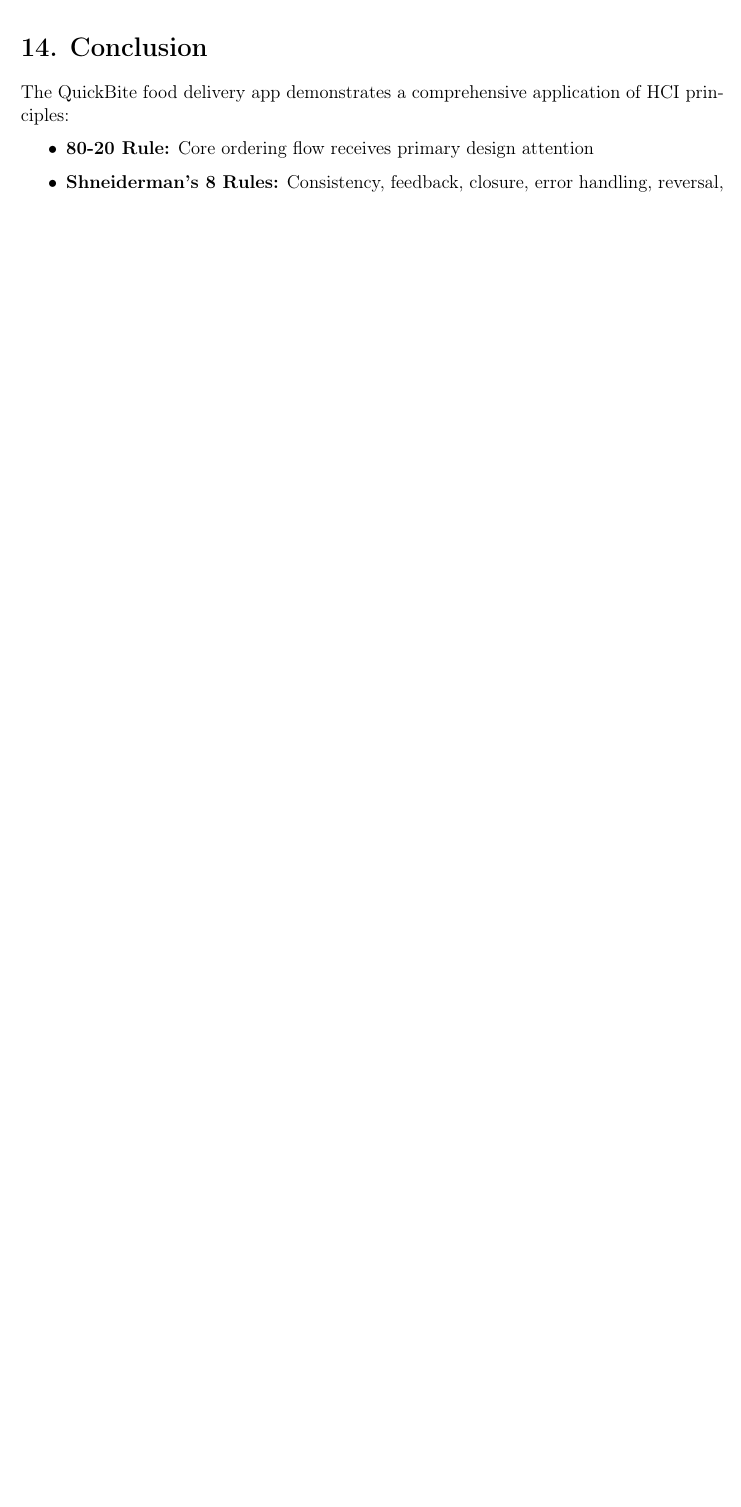
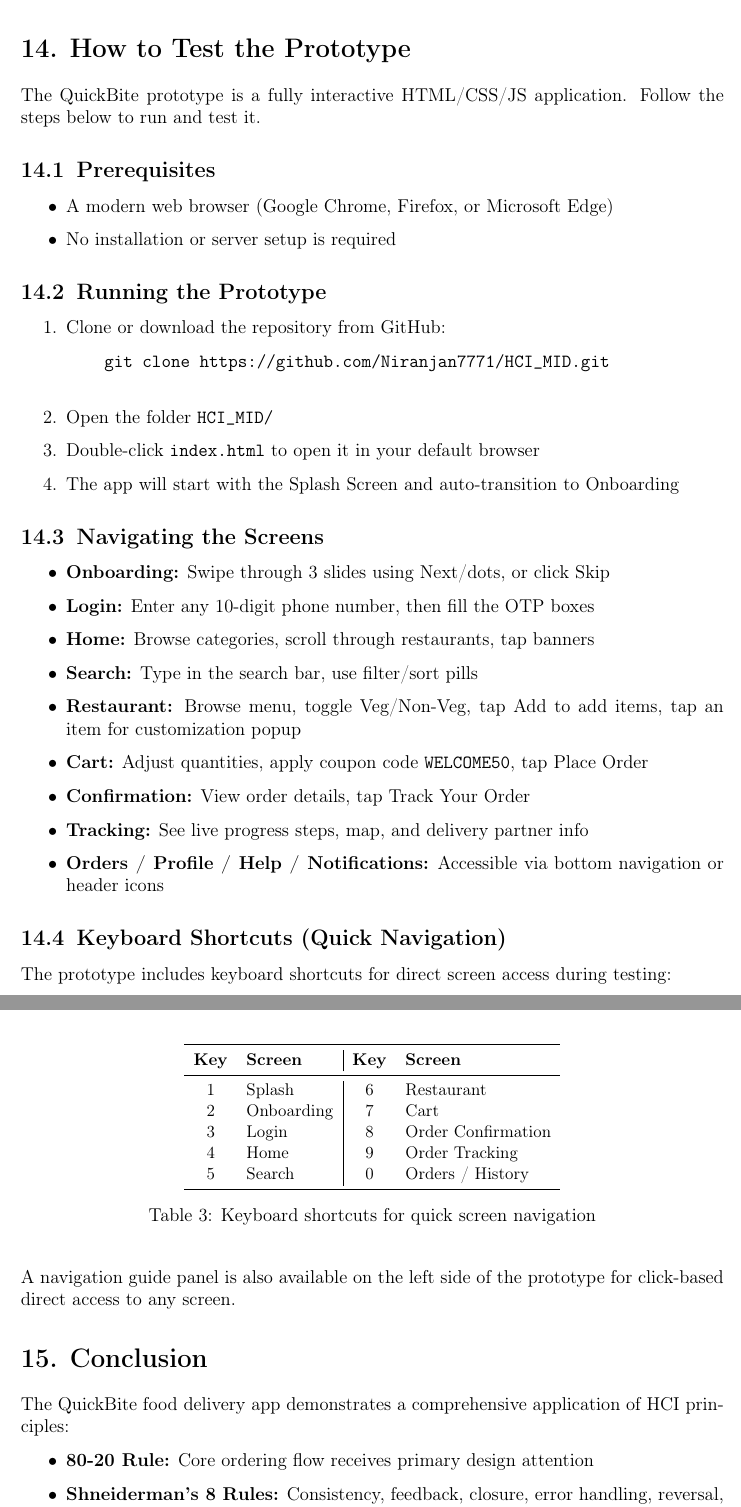
Before and after one commit to Niranjan7771/HCI_MID, a LaTeX document (report.tex): part of page 27 of 27 before the commit and two parts of pages 28 and 29 of 29 after it, the two joined at a grey line, cut at the place of the change, the shorter picture padded with empty space. Compiled offline with pdfLaTeX.

Commit message:
Add README, fix Design Activity, add How to Test section

```diff
--- a/report.tex
+++ b/report.tex
@@ -815,6 +815,64 @@
 \end{itemize}
 
 % ===================================================================
+\newpage
+\section{How to Test the Prototype}
+
+The QuickBite prototype is a fully interactive HTML/CSS/JS application. Follow the steps below to run and test it.
+
+\subsection{Prerequisites}
+\begin{itemize}
+    \item A modern web browser (Google Chrome, Firefox, or Microsoft Edge)
+    \item No installation or server setup is required
+\end{itemize}
+
+\subsection{Running the Prototype}
+\begin{enumerate}
+    \item Clone or download the repository from GitHub:
+    \begin{verbatim}
+    git clone https://github.com/Niranjan7771/HCI_MID.git
+    \end{verbatim}
+    \item Open the folder \texttt{HCI\_MID/}
+    \item Double-click \texttt{index.html} to open it in your default browser
+    \item The app will start with the Splash Screen and auto-transition to Onboarding
+\end{enumerate}
+
+\subsection{Navigating the Screens}
+\begin{itemize}
+    \item \textbf{Onboarding:} Swipe through 3 slides using Next/dots, or click Skip
+    \item \textbf{Login:} Enter any 10-digit phone number, then fill the OTP boxes
+    \item \textbf{Home:} Browse categories, scroll through restaurants, tap banners
+    \item \textbf{Search:} Type in the search bar, use filter/sort pills
+    \item \textbf{Restaurant:} Browse menu, toggle Veg/Non-Veg, tap Add to add items, tap an item for customization popup
+    \item \textbf{Cart:} Adjust quantities, apply coupon code \texttt{WELCOME50}, tap Place Order
+    \item \textbf{Confirmation:} View order details, tap Track Your Order
+    \item \textbf{Tracking:} See live progress steps, map, and delivery partner info
+    \item \textbf{Orders / Profile / Help / Notifications:} Accessible via bottom navigation or header icons
+\end{itemize}
+
+\subsection{Keyboard Shortcuts (Quick Navigation)}
+The prototype includes keyboard shortcuts for direct screen access during testing:
+
+\begin{table}[H]
+\centering
+\small
+\begin{tabular}{c l | c l}
+\toprule
+\textbf{Key} & \textbf{Screen} & \textbf{Key} & \textbf{Screen} \\
+\midrule
+1 & Splash & 6 & Restaurant \\
+2 & Onboarding & 7 & Cart \\
+3 & Login & 8 & Order Confirmation \\
+4 & Home & 9 & Order Tracking \\
+5 & Search & 0 & Orders / History \\
+\bottomrule
+\end{tabular}
+\caption{Keyboard shortcuts for quick screen navigation}
+\end{table}
+
+A navigation guide panel is also available on the left side of the prototype for click-based direct access to any screen.
+
+% ===================================================================
 \section{Conclusion}
 
 The QuickBite food delivery app demonstrates a comprehensive application of HCI principles:
```
Also changed, not shown: README.md (added), report.pdf, report.tex (4 more changed lines).
